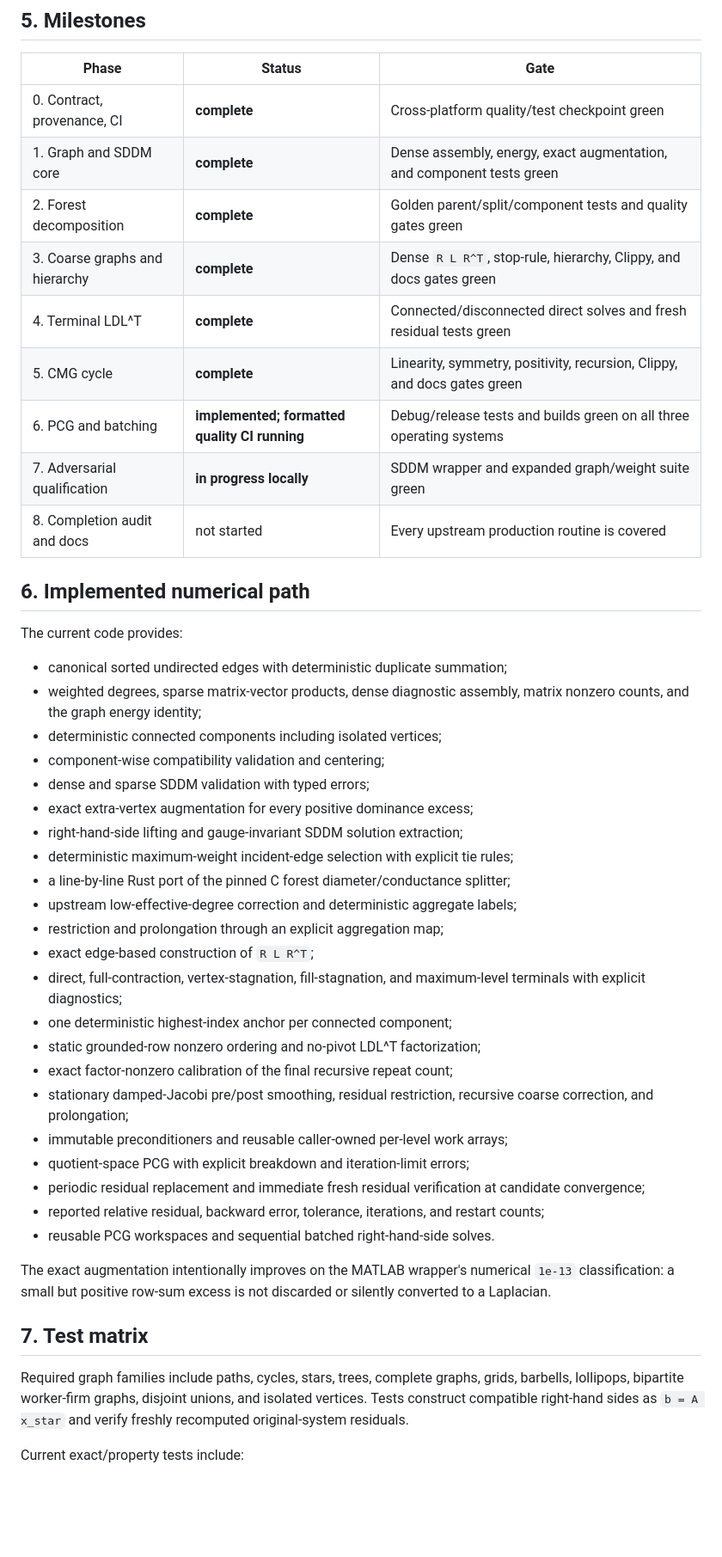
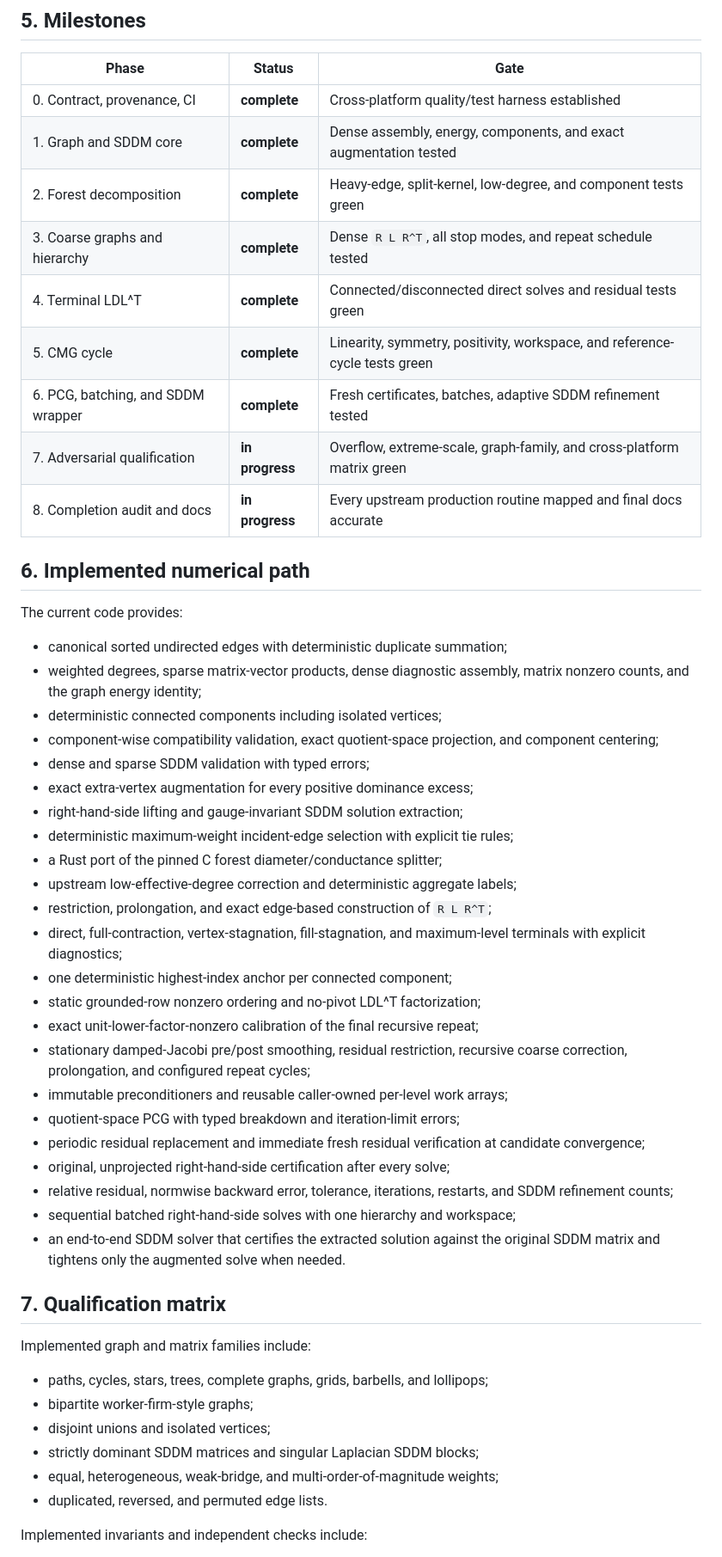
Before and after one commit to johannes-schmieder/CMG, a Markdown page: PLAN.md, the part around one of its changes. Shown at 86% size. Drawn GitHub-style; blank space fills up the shorter version.

Commit message:
plan: update live status after source-fidelity audit

```diff
--- a/PLAN.md
+++ b/PLAN.md
@@ -84,15 +92,15 @@ stationary reference port is qualified.
 
 | Phase | Status | Gate |
 |---|---|---|
-| 0. Contract, provenance, CI | **complete** | Cross-platform quality/test checkpoint green |
-| 1. Graph and SDDM core | **complete** | Dense assembly, energy, exact augmentation, and component tests green |
-| 2. Forest decomposition | **complete** | Golden parent/split/component tests and quality gates green |
-| 3. Coarse graphs and hierarchy | **complete** | Dense `R L R^T`, stop-rule, hierarchy, Clippy, and docs gates green |
-| 4. Terminal LDL^T | **complete** | Connected/disconnected direct solves and fresh residual tests green |
-| 5. CMG cycle | **complete** | Linearity, symmetry, positivity, recursion, Clippy, and docs gates green |
-| 6. PCG and batching | **implemented; formatted quality CI running** | Debug/release tests and builds green on all three operating systems |
-| 7. Adversarial qualification | **in progress locally** | SDDM wrapper and expanded graph/weight suite green |
-| 8. Completion audit and docs | not started | Every upstream production routine is covered |
+| 0. Contract, provenance, CI | **complete** | Cross-platform quality/test harness established |
+| 1. Graph and SDDM core | **complete** | Dense assembly, energy, components, and exact augmentation tested |
+| 2. Forest decomposition | **complete** | Heavy-edge, split-kernel, low-degree, and component tests green |
+| 3. Coarse graphs and hierarchy | **complete** | Dense `R L R^T`, all stop modes, and repeat schedule tested |
+| 4. Terminal LDL^T | **complete** | Connected/disconnected direct solves and residual tests green |
+| 5. CMG cycle | **complete** | Linearity, symmetry, positivity, workspace, and reference-cycle tests green |
+| 6. PCG, batching, and SDDM wrapper | **complete** | Fresh certificates, batches, adaptive SDDM refinement tested |
+| 7. Adversarial qualification | **in progress** | Overflow, extreme-scale, graph-family, and cross-platform matrix green |
+| 8. Completion audit and docs | **in progress** | Every upstream production routine mapped and final docs accurate |
 
 ## 6. Implemented numerical path
 
@@ -102,40 +110,43 @@ The current code provides:
 - weighted degrees, sparse matrix-vector products, dense diagnostic assembly,
   matrix nonzero counts, and the graph energy identity;
 - deterministic connected components including isolated vertices;
-- component-wise compatibility validation and centering;
+- component-wise compatibility validation, exact quotient-space projection,
+  and component centering;
 - dense and sparse SDDM validation with typed errors;
 - exact extra-vertex augmentation for every positive dominance excess;
 - right-hand-side lifting and gauge-invariant SDDM solution extraction;
 - deterministic maximum-weight incident-edge selection with explicit tie rules;
-- a line-by-line Rust port of the pinned C forest diameter/conductance splitter;
+- a Rust port of the pinned C forest diameter/conductance splitter;
 - upstream low-effective-degree correction and deterministic aggregate labels;
-- restriction and prolongation through an explicit aggregation map;
-- exact edge-based construction of `R L R^T`;
-- direct, full-contraction, vertex-stagnation, fill-stagnation, and maximum-level
-  terminals with explicit diagnostics;
+- restriction, prolongation, and exact edge-based construction of `R L R^T`;
+- direct, full-contraction, vertex-stagnation, fill-stagnation, and
+  maximum-level terminals with explicit diagnostics;
 - one deterministic highest-index anchor per connected component;
 - static grounded-row nonzero ordering and no-pivot LDL^T factorization;
-- exact factor-nonzero calibration of the final recursive repeat count;
+- exact unit-lower-factor-nonzero calibration of the final recursive repeat;
 - stationary damped-Jacobi pre/post smoothing, residual restriction, recursive
-  coarse correction, and prolongation;
+  coarse correction, prolongation, and configured repeat cycles;
 - immutable preconditioners and reusable caller-owned per-level work arrays;
-- quotient-space PCG with explicit breakdown and iteration-limit errors;
+- quotient-space PCG with typed breakdown and iteration-limit errors;
 - periodic residual replacement and immediate fresh residual verification at
   candidate convergence;
-- reported relative residual, backward error, tolerance, iterations, and
-  restart counts;
-- reusable PCG workspaces and sequential batched right-hand-side solves.
+- original, unprojected right-hand-side certification after every solve;
+- relative residual, normwise backward error, tolerance, iterations, restarts,
+  and SDDM refinement counts;
+- sequential batched right-hand-side solves with one hierarchy and workspace;
+- an end-to-end SDDM solver that certifies the extracted solution against the
+  original SDDM matrix and tightens only the augmented solve when needed.
 
-The exact augmentation intentionally improves on the MATLAB wrapper's numerical
-`1e-13` classification: a small but positive row-sum excess is not discarded or
-silently converted to a Laplacian.
+## 7. Qualification matrix
 
-## 7. Test matrix
+Implemented graph and matrix families include:
 
-Required graph families include paths, cycles, stars, trees, complete graphs,
-grids, barbells, lollipops, bipartite worker-firm graphs, disjoint unions, and
-isolated vertices. Tests construct compatible right-hand sides as `b = A x_star`
-and verify freshly recomputed original-system residuals.
+- paths, cycles, stars, trees, complete graphs, grids, barbells, and lollipops;
+- bipartite worker-firm-style graphs;
+- disjoint unions and isolated vertices;
+- strictly dominant SDDM matrices and singular Laplacian SDDM blocks;
+- equal, heterogeneous, weak-bridge, and multi-order-of-magnitude weights;
+- duplicated, reversed, and permuted edge lists.
 
-Current exact/property tests include:
+Implemented invariants and independent checks include:
 
```
Also changed, not shown: other parts of PLAN.md (+89 -71 lines).
